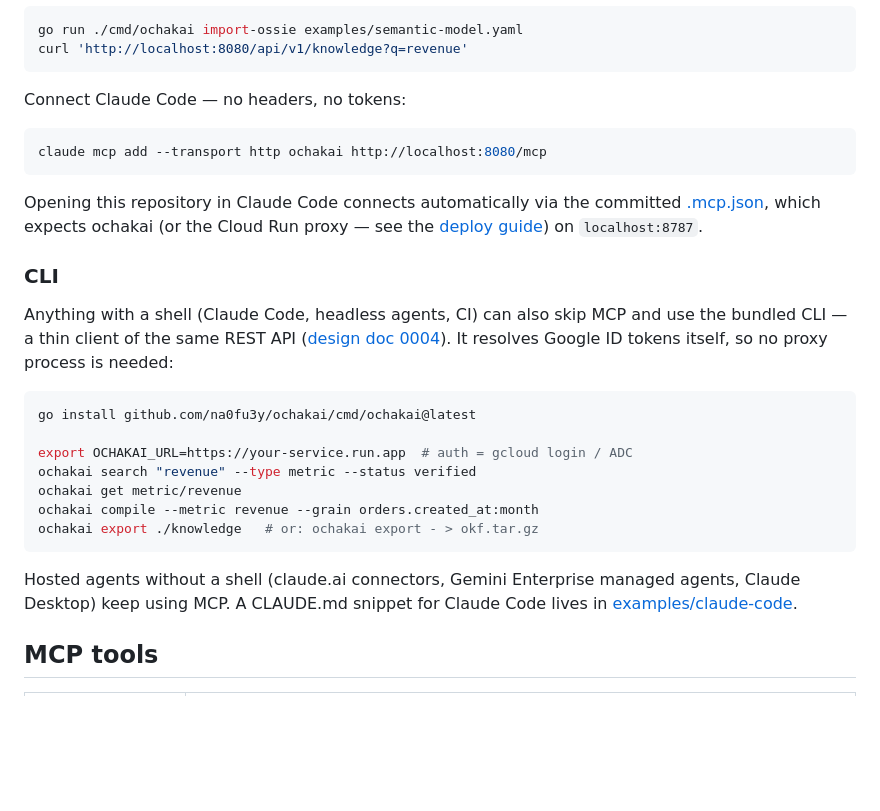
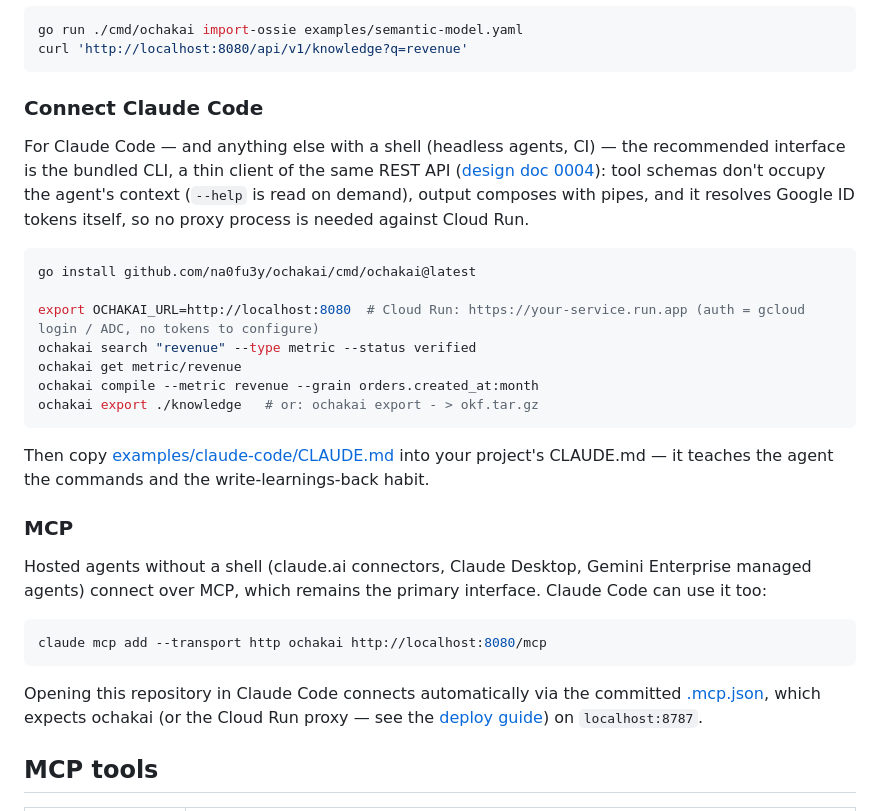
Before and after one commit to na0fu3y/ochakai, a Markdown page: README.md, the part around the change. Rendered like a GitHub page; blank space fills up the shorter version.

Commit message:
README: recommend the CLI for Claude Code, keep MCP for hosted agents
The Quick start led with the local MCP one-liner, but against Cloud Run
that path needs a resident proxy process. Lead with the bundled CLI
(go install + OCHAKAI_URL + CLAUDE.md snippet) for anything with a
shell, and move MCP to its own section as the entry point for hosted
agents. Align design doc 0004 §6 wording with the recommendation.

Co-Authored-By: Claude Fable 5 <noreply@anthropic.com>

````diff
--- a/README.md
+++ b/README.md
@@ -46,7 +46,34 @@ go run ./cmd/ochakai import-ossie examples/semantic-model.yaml
 curl 'http://localhost:8080/api/v1/knowledge?q=revenue'
 ```
 
-Connect Claude Code — no headers, no tokens:
+### Connect Claude Code
+
+For Claude Code — and anything else with a shell (headless agents, CI) —
+the recommended interface is the bundled CLI, a thin client of the same
+REST API ([design doc 0004](docs/design/0004-cli.md)): tool schemas don't
+occupy the agent's context (`--help` is read on demand), output composes
+with pipes, and it resolves Google ID tokens itself, so no proxy process
+is needed against Cloud Run.
+
+```sh
+go install github.com/na0fu3y/ochakai/cmd/ochakai@latest
+
+export OCHAKAI_URL=http://localhost:8080  # Cloud Run: https://your-service.run.app (auth = gcloud login / ADC, no tokens to configure)
+ochakai search "revenue" --type metric --status verified
+ochakai get metric/revenue
+ochakai compile --metric revenue --grain orders.created_at:month
+ochakai export ./knowledge   # or: ochakai export - > okf.tar.gz
+```
+
+Then copy [examples/claude-code/CLAUDE.md](examples/claude-code/CLAUDE.md)
+into your project's CLAUDE.md — it teaches the agent the commands and the
+write-learnings-back habit.
+
+### MCP
+
+Hosted agents without a shell (claude.ai connectors, Claude Desktop,
+Gemini Enterprise managed agents) connect over MCP, which remains the
+primary interface. Claude Code can use it too:
 
 ```sh
 claude mcp add --transport http ochakai http://localhost:8080/mcp
@@ -56,27 +83,6 @@ Opening this repository in Claude Code connects automatically via the
 committed [.mcp.json](.mcp.json), which expects ochakai (or the Cloud Run
 proxy — see the [deploy guide](deploy/cloudrun/README.md)) on
 `localhost:8787`.
-
-### CLI
-
-Anything with a shell (Claude Code, headless agents, CI) can also skip MCP
-and use the bundled CLI — a thin client of the same REST API
-([design doc 0004](docs/design/0004-cli.md)). It resolves Google ID tokens
-itself, so no proxy process is needed:
-
-```sh
-go install github.com/na0fu3y/ochakai/cmd/ochakai@latest
-
-export OCHAKAI_URL=https://your-service.run.app  # auth = gcloud login / ADC
-ochakai search "revenue" --type metric --status verified
-ochakai get metric/revenue
-ochakai compile --metric revenue --grain orders.created_at:month
-ochakai export ./knowledge   # or: ochakai export - > okf.tar.gz
-```
-
-Hosted agents without a shell (claude.ai connectors, Gemini Enterprise
-managed agents, Claude Desktop) keep using MCP. A CLAUDE.md snippet for
-Claude Code lives in [examples/claude-code](examples/claude-code/CLAUDE.md).
 
 ## MCP tools
 
````
Also changed, not shown: docs/design/0004-cli.md (+2 -2 lines).
